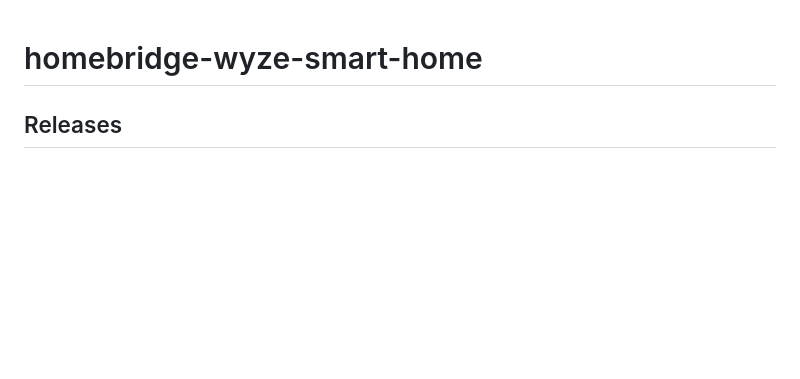
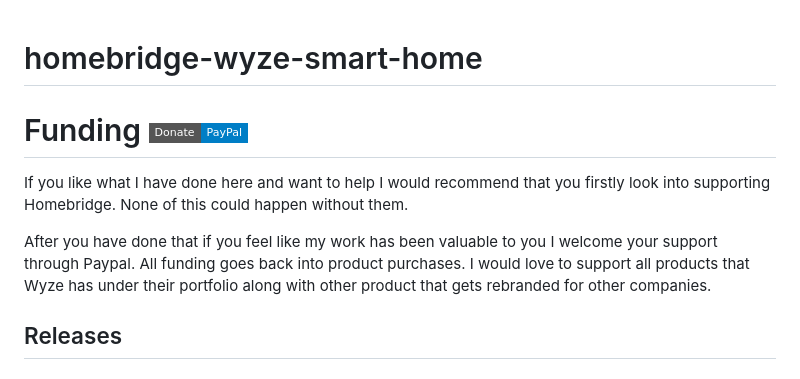
Before and after one commit to jfarmer08/homebridge-wyze-smart-home, a Markdown page: CHANGELOG.md, the part around the change. GitHub-like rendering; badges without logos; blank space fills up the shorter version.

```diff
--- a/CHANGELOG.md
+++ b/CHANGELOG.md
@@ -1,4 +1,9 @@
 # homebridge-wyze-smart-home
+# Funding   [![Donate](https://img.shields.io/badge/Donate-PayPal-blue.svg?style=flat-square&maxAge=2592000)](https://www.paypal.com/paypalme/AllenFarmer)
+If you like what I have done here and want to help I would recommend that you firstly look into supporting Homebridge. None of this could happen without them.
+
+After you have done that if you feel like my work has been valuable to you I welcome your support through Paypal. All funding goes back into product purchases. I would love to support all products that Wyze has under their portfolio along with other product that gets rebranded for other companies.
+
 ## Releases
 
 ### v0.5.32
```
